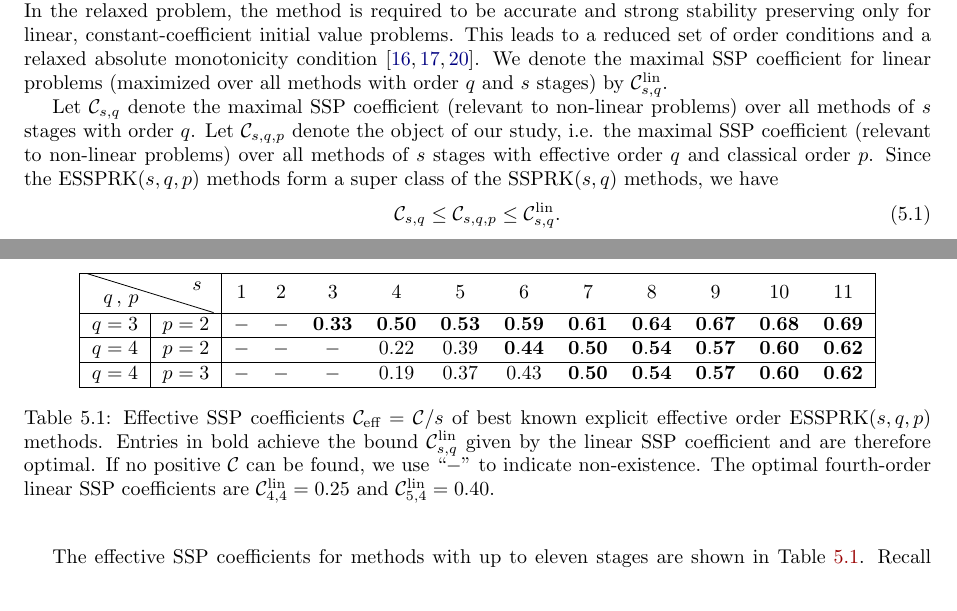
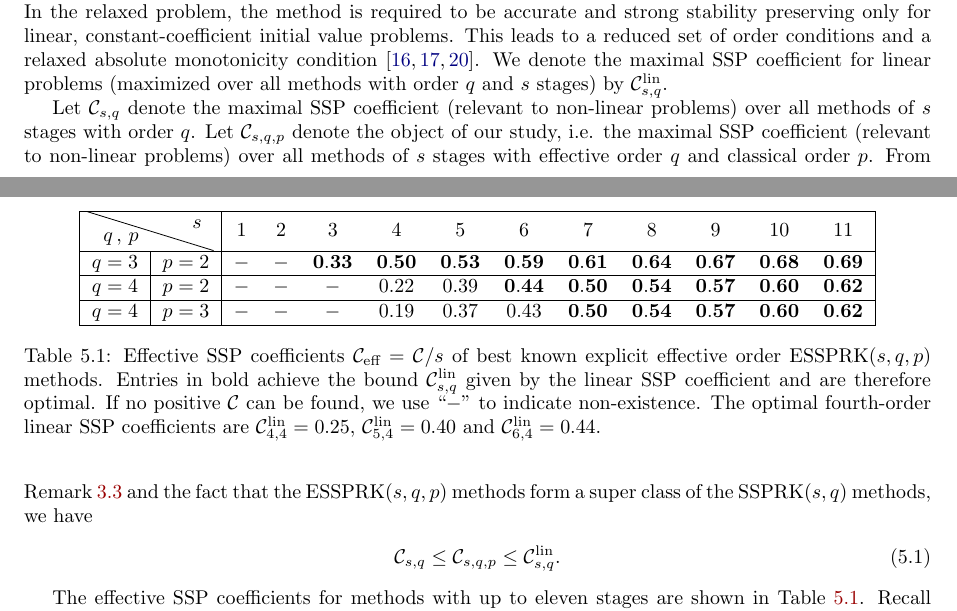
Before and after one commit to ketch/2013_effective-order-ssprk, a LaTeX paper (LATEX-current/Effective_order_SSPRK_methods.tex, which reads LATEX-current/5_Optimal_ESSPRK.tex): two parts of pages 10 and 11 of 18 before the commit and two parts of pages 10 and 11 of 19 after it, joined at a grey line, cut so that both start at the same text. Compiled offline with LaTeX, dvips and Ghostscript; an older LaTeX class or package is replaced by its successor.

Commit message:
Remark 10,11, referee #1

```diff
--- a/LATEX-current/5_Optimal_ESSPRK.tex
+++ b/LATEX-current/5_Optimal_ESSPRK.tex
@@ -55,8 +55,8 @@ non-linear problems) over all methods of $s$ stages with order $q$.  Let
 $\sspcoef_{s,q,p}$ denote the object of our study, i.e. the maximal SSP
 coefficient (relevant to non-linear problems) over all methods of $s$ stages
 with effective order $q$ and classical order $p$.
-Since the ESSPRK($s,q,p$) methods form a super class of the SSPRK($s,q$)
-methods, we have
+From Remark~\ref{rem:talltrees} and the fact that the ESSPRK($s,q,p$) methods
+form a super class of the SSPRK($s,q$) methods, we have
 \begin{align} \label{ineq:clin}
         \sspcoef_{s,q} \le \sspcoef_{s,q,p} \le\clin.
 \end{align}
@@ -91,8 +91,8 @@ for $q=4,s=10$, since in those cases we have $\sspcoef_{s,q}=\clin$.
     		order ESSPRK($s,q,p$) methods.
     		Entries in bold achieve the bound $\clin$ given by the linear SSP coefficient and are therefore optimal.
     		If no positive $\sspcoef$ can be found, we use ``$-$'' to indicate non-existence.
-    		The optimal fourth-order linear SSP coefficients are
-                $\sspcoef^{\textnormal{lin}}_{4,4}=0.25$ and $\sspcoef^{\textnormal{lin}}_{5,4}=0.40$.}
+    		The optimal fourth-order linear SSP coefficients are $\sspcoef^{\textnormal{lin}}_{4,4}=0.25$,
+    		$\sspcoef^{\textnormal{lin}}_{5,4}=0.40$ and $\sspcoef^{\textnormal{lin}}_{6,4}=0.44$.}
     \label{tab:eff_SSP_coeff}
 \end{table}
 
```
